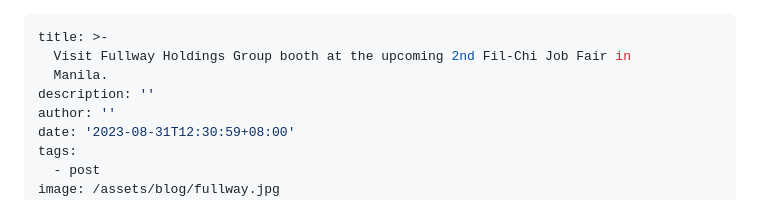
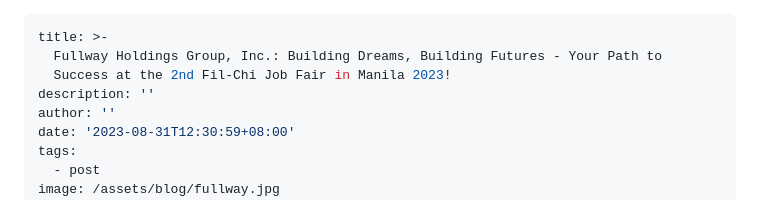
Before and after one commit to pmdnit/11ty-blog-site, a Markdown page: src/blog/2023-08-31-visit-fullway-holdings-group-booth-at-the-upcoming-2nd-fil-chi-job-fair-in-manila.md, the part around the change. Drawn GitHub-style.

Commit message:
Update Blog “2023-08-31-visit-fullway-holdings-group-booth-at-the-upcoming-2nd-fil-chi-job-fair-in-manila”

```diff
--- a/src/blog/2023-08-31-visit-fullway-holdings-group-booth-at-the-upcoming-2nd-fil-chi-job-fair-in-manila.md
+++ b/src/blog/2023-08-31-visit-fullway-holdings-group-booth-at-the-upcoming-2nd-fil-chi-job-fair-in-manila.md
@@ -1,7 +1,7 @@
 ---
 title: >-
-  Visit Fullway Holdings Group booth at the upcoming 2nd Fil-Chi Job Fair in
-  Manila.
+  Fullway Holdings Group, Inc.: Building Dreams, Building Futures - Your Path to
+  Success at the 2nd Fil-Chi Job Fair in Manila 2023!
 description: ''
 author: ''
 date: '2023-08-31T12:30:59+08:00'
```
